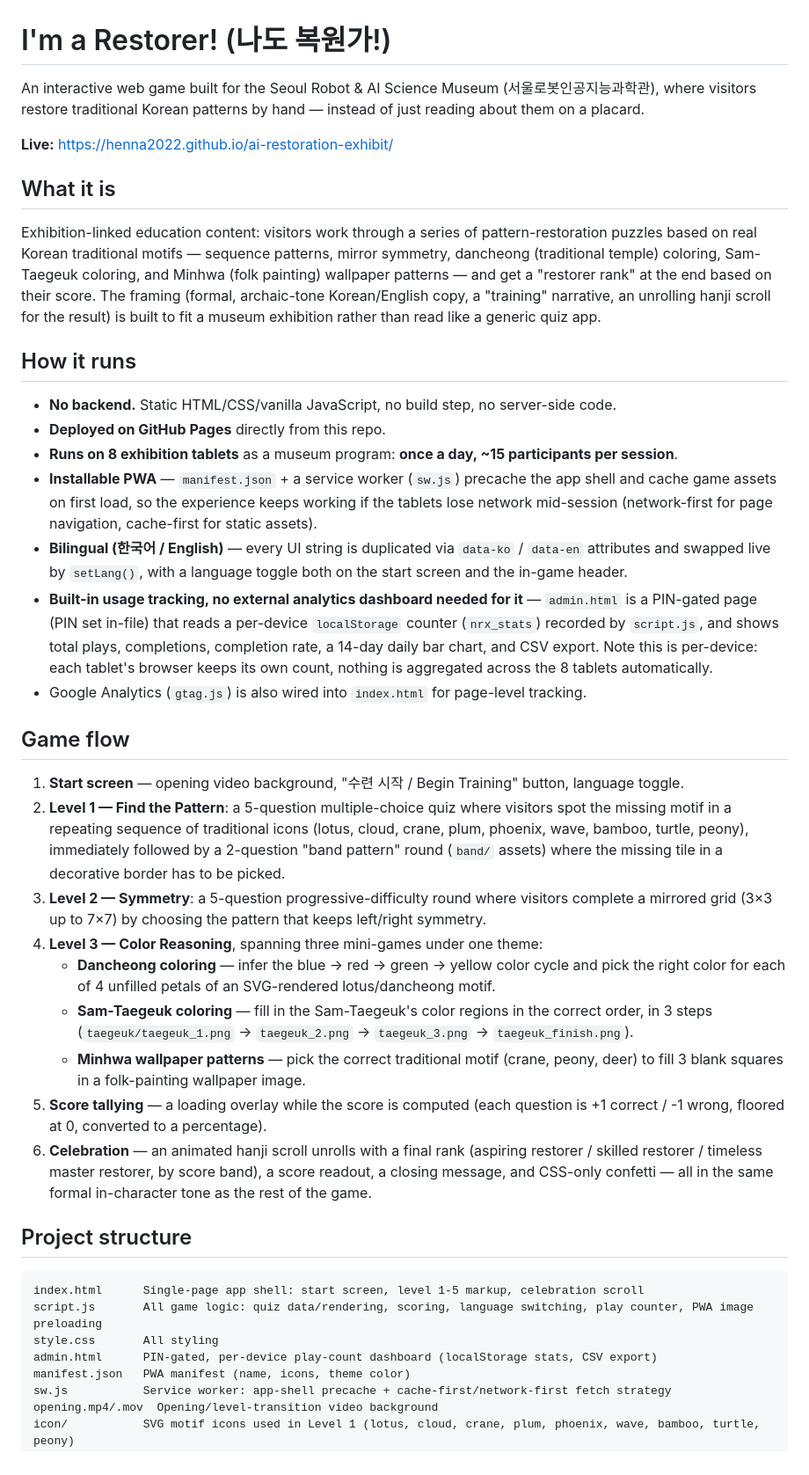
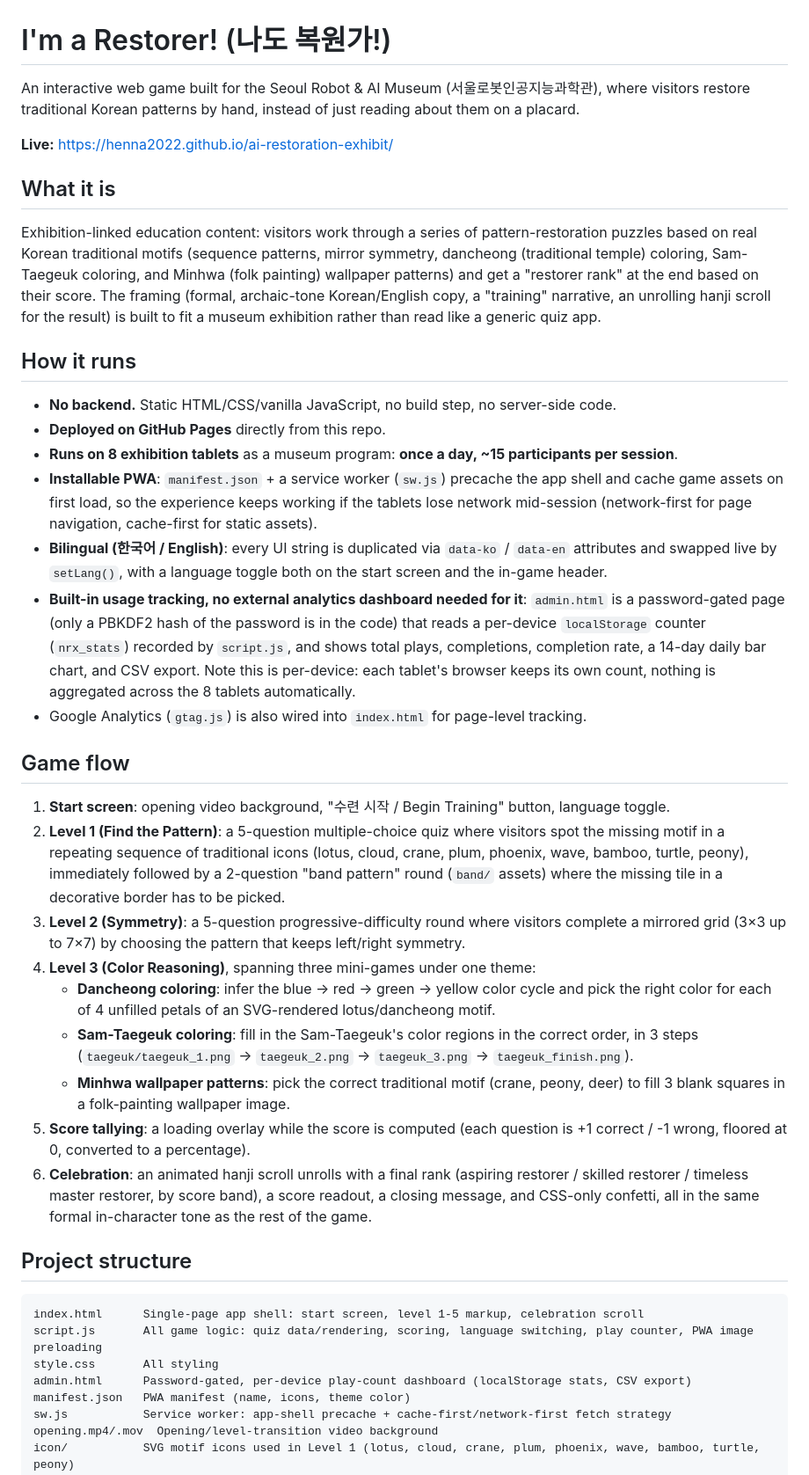
Before and after one commit to henna2022/ai-restoration-exhibit, a Markdown page: README.md, the part around the change. Shown at 88% size. Drawn GitHub-style.

Commit message:
README: 공식 영문 기관명(Seoul Robot & AI Museum), 비밀번호 해시 잠금 설명으로 정정, 엠대시 정리
Co-Authored-By: Claude Opus 5.5 <noreply@anthropic.com>

```diff
--- a/README.md
+++ b/README.md
@@ -1,34 +1,34 @@
 # I'm a Restorer! (나도 복원가!)
 
-An interactive web game built for the Seoul Robot & AI Science Museum (서울로봇인공지능과학관), where visitors restore traditional Korean patterns by hand — instead of just reading about them on a placard.
+An interactive web game built for the Seoul Robot & AI Museum (서울로봇인공지능과학관), where visitors restore traditional Korean patterns by hand, instead of just reading about them on a placard.
 
 **Live:** https://henna2022.github.io/ai-restoration-exhibit/
 
 ## What it is
 
-Exhibition-linked education content: visitors work through a series of pattern-restoration puzzles based on real Korean traditional motifs — sequence patterns, mirror symmetry, dancheong (traditional temple) coloring, Sam-Taegeuk coloring, and Minhwa (folk painting) wallpaper patterns — and get a "restorer rank" at the end based on their score. The framing (formal, archaic-tone Korean/English copy, a "training" narrative, an unrolling hanji scroll for the result) is built to fit a museum exhibition rather than read like a generic quiz app.
+Exhibition-linked education content: visitors work through a series of pattern-restoration puzzles based on real Korean traditional motifs (sequence patterns, mirror symmetry, dancheong (traditional temple) coloring, Sam-Taegeuk coloring, and Minhwa (folk painting) wallpaper patterns) and get a "restorer rank" at the end based on their score. The framing (formal, archaic-tone Korean/English copy, a "training" narrative, an unrolling hanji scroll for the result) is built to fit a museum exhibition rather than read like a generic quiz app.
 
 ## How it runs
 
 - **No backend.** Static HTML/CSS/vanilla JavaScript, no build step, no server-side code.
 - **Deployed on GitHub Pages** directly from this repo.
 - **Runs on 8 exhibition tablets** as a museum program: **once a day, ~15 participants per session**.
-- **Installable PWA** — `manifest.json` + a service worker (`sw.js`) precache the app shell and cache game assets on first load, so the experience keeps working if the tablets lose network mid-session (network-first for page navigation, cache-first for static assets).
-- **Bilingual (한국어 / English)** — every UI string is duplicated via `data-ko` / `data-en` attributes and swapped live by `setLang()`, with a language toggle both on the start screen and the in-game header.
-- **Built-in usage tracking, no external analytics dashboard needed for it** — `admin.html` is a PIN-gated page (PIN set in-file) that reads a per-device `localStorage` counter (`nrx_stats`) recorded by `script.js`, and shows total plays, completions, completion rate, a 14-day daily bar chart, and CSV export. Note this is per-device: each tablet's browser keeps its own count, nothing is aggregated across the 8 tablets automatically.
+- **Installable PWA**: `manifest.json` + a service worker (`sw.js`) precache the app shell and cache game assets on first load, so the experience keeps working if the tablets lose network mid-session (network-first for page navigation, cache-first for static assets).
+- **Bilingual (한국어 / English)**: every UI string is duplicated via `data-ko` / `data-en` attributes and swapped live by `setLang()`, with a language toggle both on the start screen and the in-game header.
+- **Built-in usage tracking, no external analytics dashboard needed for it**: `admin.html` is a password-gated page (only a PBKDF2 hash of the password is in the code) that reads a per-device `localStorage` counter (`nrx_stats`) recorded by `script.js`, and shows total plays, completions, completion rate, a 14-day daily bar chart, and CSV export. Note this is per-device: each tablet's browser keeps its own count, nothing is aggregated across the 8 tablets automatically.
 - Google Analytics (`gtag.js`) is also wired into `index.html` for page-level tracking.
 
 ## Game flow
 
-1. **Start screen** — opening video background, "수련 시작 / Begin Training" button, language toggle.
-2. **Level 1 — Find the Pattern**: a 5-question multiple-choice quiz where visitors spot the missing motif in a repeating sequence of traditional icons (lotus, cloud, crane, plum, phoenix, wave, bamboo, turtle, peony), immediately followed by a 2-question "band pattern" round (`band/` assets) where the missing tile in a decorative border has to be picked.
-3. **Level 2 — Symmetry**: a 5-question progressive-difficulty round where visitors complete a mirrored grid (3×3 up to 7×7) by choosing the pattern that keeps left/right symmetry.
-4. **Level 3 — Color Reasoning**, spanning three mini-games under one theme:
-   - **Dancheong coloring** — infer the blue → red → green → yellow color cycle and pick the right color for each of 4 unfilled petals of an SVG-rendered lotus/dancheong motif.
-   - **Sam-Taegeuk coloring** — fill in the Sam-Taegeuk's color regions in the correct order, in 3 steps (`taegeuk/taegeuk_1.png` → `taegeuk_2.png` → `taegeuk_3.png` → `taegeuk_finish.png`).
-   - **Minhwa wallpaper patterns** — pick the correct traditional motif (crane, peony, deer) to fill 3 blank squares in a folk-painting wallpaper image.
-5. **Score tallying** — a loading overlay while the score is computed (each question is +1 correct / -1 wrong, floored at 0, converted to a percentage).
-6. **Celebration** — an animated hanji scroll unrolls with a final rank (aspiring restorer / skilled restorer / timeless master restorer, by score band), a score readout, a closing message, and CSS-only confetti — all in the same formal in-character tone as the rest of the game.
+1. **Start screen**: opening video background, "수련 시작 / Begin Training" button, language toggle.
+2. **Level 1 (Find the Pattern)**: a 5-question multiple-choice quiz where visitors spot the missing motif in a repeating sequence of traditional icons (lotus, cloud, crane, plum, phoenix, wave, bamboo, turtle, peony), immediately followed by a 2-question "band pattern" round (`band/` assets) where the missing tile in a decorative border has to be picked.
+3. **Level 2 (Symmetry)**: a 5-question progressive-difficulty round where visitors complete a mirrored grid (3×3 up to 7×7) by choosing the pattern that keeps left/right symmetry.
+4. **Level 3 (Color Reasoning)**, spanning three mini-games under one theme:
+   - **Dancheong coloring**: infer the blue → red → green → yellow color cycle and pick the right color for each of 4 unfilled petals of an SVG-rendered lotus/dancheong motif.
+   - **Sam-Taegeuk coloring**: fill in the Sam-Taegeuk's color regions in the correct order, in 3 steps (`taegeuk/taegeuk_1.png` → `taegeuk_2.png` → `taegeuk_3.png` → `taegeuk_finish.png`).
+   - **Minhwa wallpaper patterns**: pick the correct traditional motif (crane, peony, deer) to fill 3 blank squares in a folk-painting wallpaper image.
+5. **Score tallying**: a loading overlay while the score is computed (each question is +1 correct / -1 wrong, floored at 0, converted to a percentage).
+6. **Celebration**: an animated hanji scroll unrolls with a final rank (aspiring restorer / skilled restorer / timeless master restorer, by score band), a score readout, a closing message, and CSS-only confetti, all in the same formal in-character tone as the rest of the game.
 
 ## Project structure
 
@@ -36,7 +36,7 @@ Exhibition-linked education content: visitors work through a series of pattern-r
 index.html      Single-page app shell: start screen, level 1-5 markup, celebration scroll
 script.js       All game logic: quiz data/rendering, scoring, language switching, play counter, PWA image preloading
 style.css       All styling
-admin.html      PIN-gated, per-device play-count dashboard (localStorage stats, CSV export)
+admin.html      Password-gated, per-device play-count dashboard (localStorage stats, CSV export)
 manifest.json   PWA manifest (name, icons, theme color)
 sw.js           Service worker: app-shell precache + cache-first/network-first fetch strategy
 opening.mp4/.mov  Opening/level-transition video background
```
